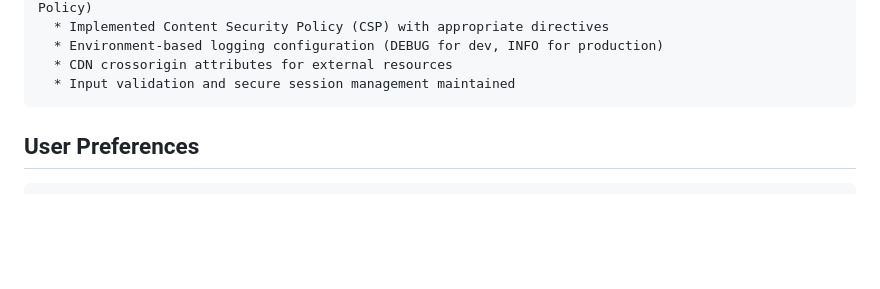
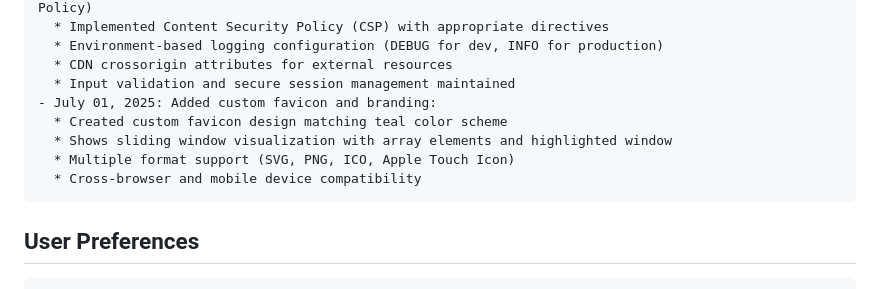
Before and after one commit to bryanneumann/SlidingWindowVisualizer, a Markdown page: replit.md, the part around the change. Rendered like a GitHub page; blank space fills up the shorter version.

Commit message:
Add custom website icon that matches brand and helps identify the site
Implements favicon with sliding window visualization in multiple formats.

Replit-Commit-Author: Agent
Replit-Commit-Session-Id: fc3533ed-0859-4b47-8fc5-5f9b244bec30
Replit-Commit-Screenshot-Url: https://storage.googleapis.com/screenshot-production-us-central1/714ac777-19d5-4b67-89ae-d9d5b705895d/e9d33c75-40f0-4842-b2e6-750cc6977120.jpg

````diff
--- a/replit.md
+++ b/replit.md
@@ -116,6 +116,11 @@ Changelog:
   * Environment-based logging configuration (DEBUG for dev, INFO for production)
   * CDN crossorigin attributes for external resources
   * Input validation and secure session management maintained
+- July 01, 2025: Added custom favicon and branding:
+  * Created custom favicon design matching teal color scheme
+  * Shows sliding window visualization with array elements and highlighted window
+  * Multiple format support (SVG, PNG, ICO, Apple Touch Icon)
+  * Cross-browser and mobile device compatibility
 ```
 
 ## User Preferences
````
